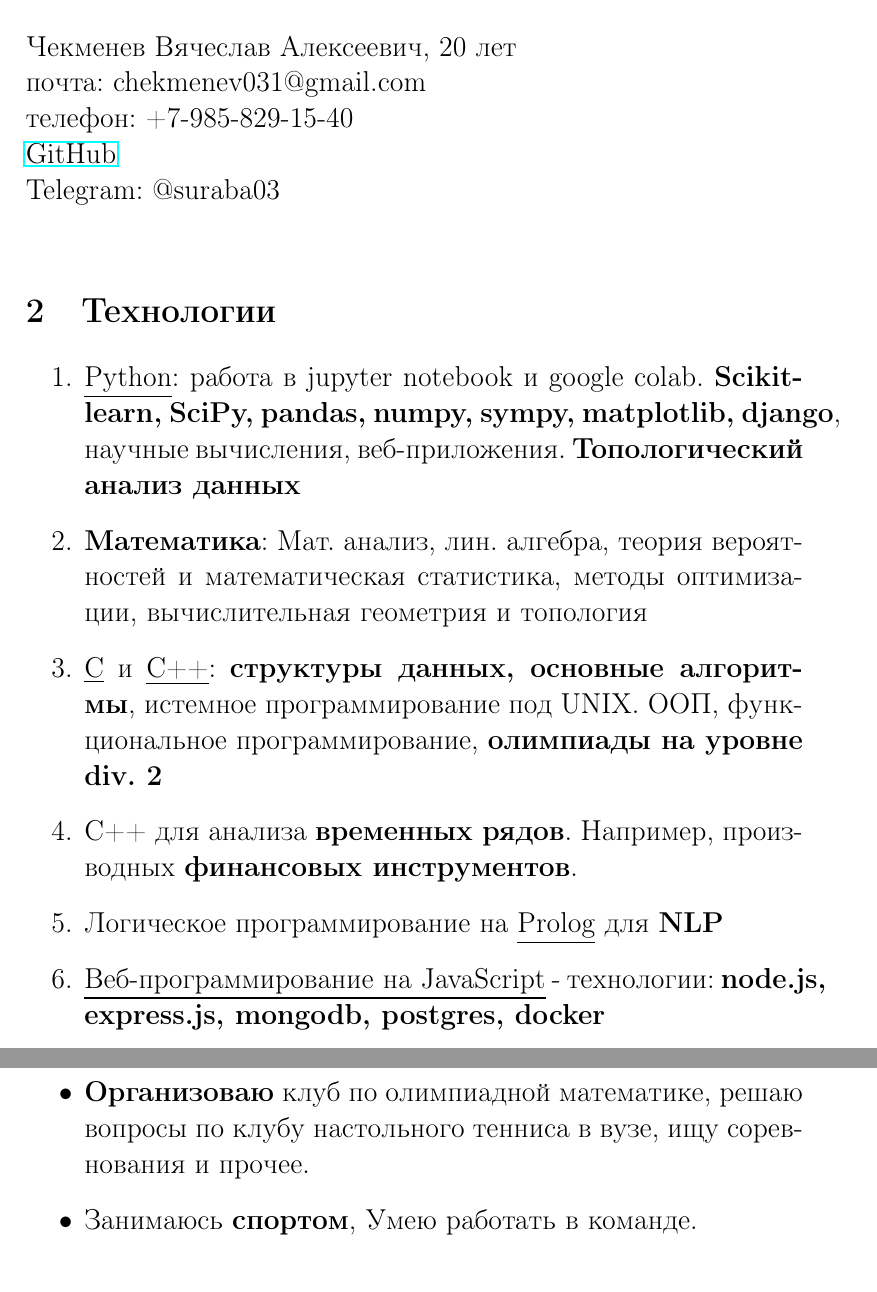
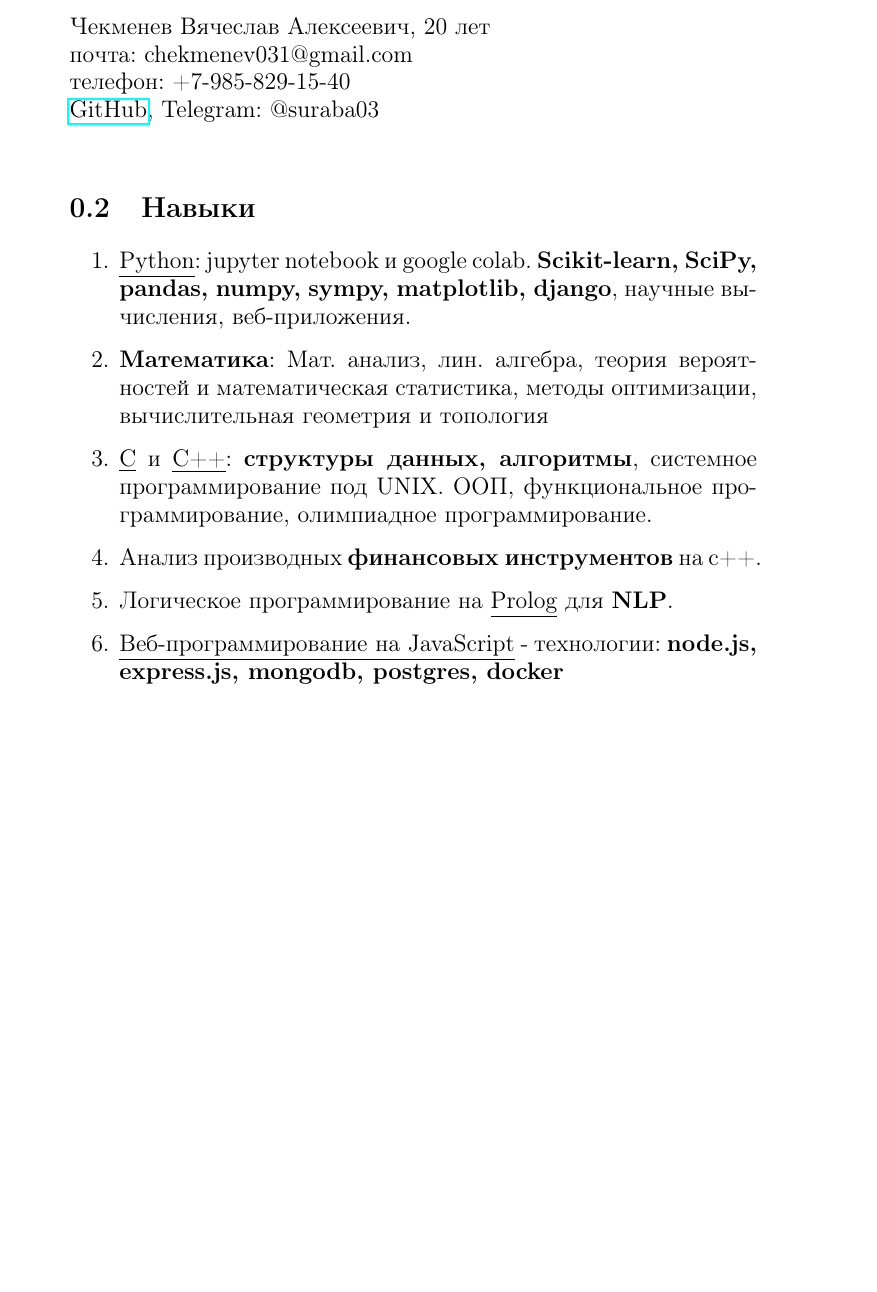
Before and after one commit to Suraba03/documents, a LaTeX CV (cv.tex): two parts of pages 1 and 3 of 3 before the commit and part of page 1 of 2 after it, the two joined at a grey line, cut so that both start at the same text, the shorter picture padded with empty space. Compiled offline with pdfLaTeX.

Commit message:
Update cv.tex

```diff
--- a/cv.tex
+++ b/cv.tex
@@ -1,4 +1,4 @@
-\documentclass[a4paper,12pt]{article}
+\documentclass[a4paper,10pt]{report}
 \usepackage{ upgreek }
 \usepackage{ tipa }
 \usepackage[T2A]{fontenc}
@@ -17,15 +17,14 @@
       \large Чекменев Вячеслав Алексеевич, 20 лет\\
       \large почта: chekmenev031@gmail.com \\
       \large телефон: +7-985-829-15-40 \\
-      \large \href{https://github.com/Suraba03}{GitHub} \\
-      \large Telegram: @suraba03\\
-\section{Технологии}
+      \large \href{https://github.com/Suraba03}{GitHub}, Telegram: @suraba03\\
+\section{Навыки}
 \begin{enumerate}
-    \item \underline{Python}: работа в jupyter notebook и google colab. \textbf{Scikit-learn, SciPy, pandas, numpy, sympy, matplotlib, django}, научные вычисления, веб-приложения. \textbf{Топологический анализ данных}
+    \item \underline{Python}: jupyter notebook и google colab. \textbf{Scikit-learn, SciPy, pandas, numpy, sympy, matplotlib, django}, научные вычисления, веб-приложения.
     \item \textbf{Математика}: Мат. анализ, лин. алгебра, теория вероятностей и математическая статистика, методы оптимизации, вычислительная геометрия и топология
-    \item \underline{С} и \underline{С++}: \textbf{структуры данных, основные алгоритмы}, истемное программирование под UNIX. ООП, функциональное программирование, \textbf{олимпиады на уровне div. 2}
-    \item C++ для анализа \textbf{временных рядов}. Например, производных \textbf{финансовых инструментов}.
-    \item Логическое программирование на \underline{Prolog} для \textbf{NLP}
+    \item \underline{С} и \underline{С++}: \textbf{структуры данных, алгоритмы}, системное программирование под UNIX. ООП, функциональное программирование, олимпиадное программирование.
+    \item Анализ производных \textbf{финансовых инструментов} на с++.
+    \item Логическое программирование на \underline{Prolog} для \textbf{NLP}.
     \item \underline{Веб-программирование на JavaScript} - технологии: \textbf{node.js, express.js, mongodb, postgres, docker}
     \item \textbf{Latex}. Формулы, форматирование документов.
     \item Работа с \textbf{git, github, gitlab}, контейнеризация с \textbf{docker}
@@ -60,5 +54,3 @@
-    \item \textbf{Организоваю} клуб по олимпиадной математике, решаю вопросы по клубу настольного тенниса в вузе, ищу соревнования и прочее.
-    \item Занимаюсь \textbf{спортом}, Умею работать в команде.
 \end{itemize}
 
 \section{Чем занимаюсь для улучшения навыков}
```
Also changed, not shown: cv.tex (9 more changed lines).
